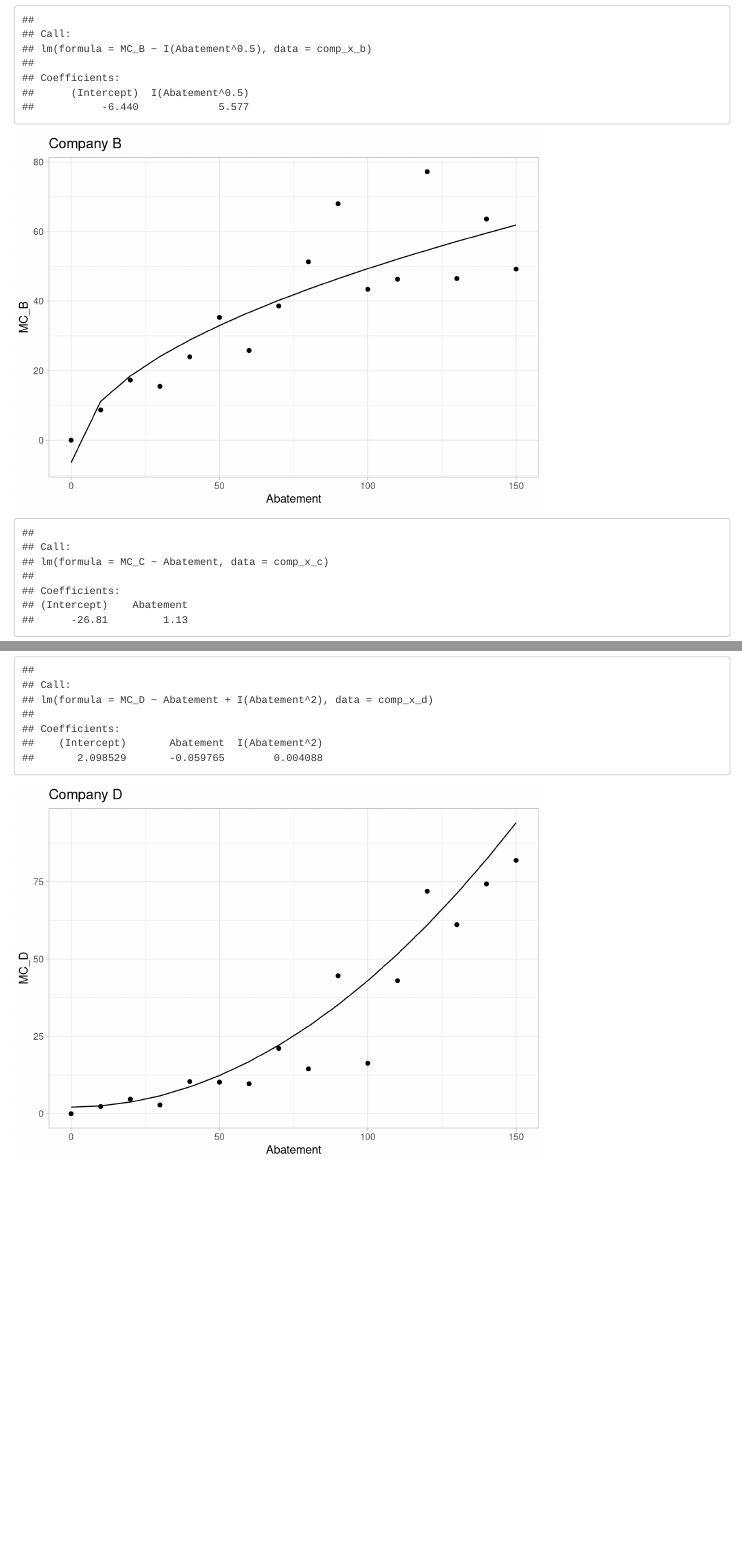
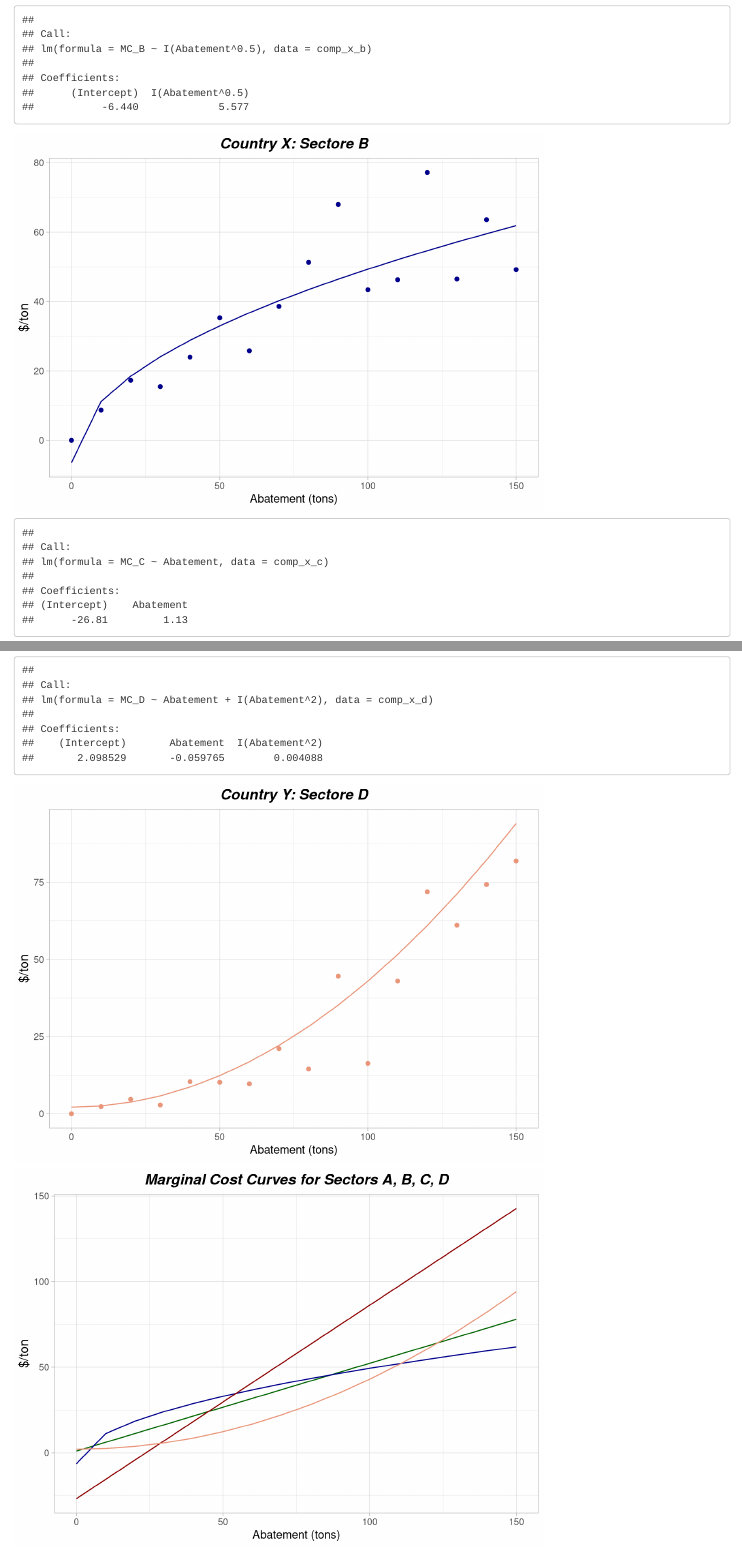
Before and after one commit to shelbywalsh/econ_hw_2, an R Markdown document (Hw_2.Rmd): the page in a window 1100 px wide, from 1100 px down, and a second part further down, joined at a grey line. Rendered offline with R 4.5, knitr and Pandoc, with nearby package versions.

Commit message:
clean graph

````diff
--- a/Hw_2.Rmd
+++ b/Hw_2.Rmd
@@ -83,13 +90,20 @@ comp_x_b <- comp_x_b %>%
 ```{r}
 ggplot(data = comp_x_b, aes(x = Abatement,
                             y = MC_B)) +
-  geom_point() +
+  geom_point(color = "darkblue") +
   #geom_line(data = comp_x_b, aes(x= Abatement,
                                  #y=lm_b)) +
   geom_line(data = comp_x_b, aes(x= Abatement,
-                                 y=lm_poly_b)) +
+                                 y=lm_poly_b),
+            color = "darkblue") +
   theme_light() +
-  labs(title = "Company B")
+  labs(title = "Country X: Sectore B",
+       x = "Abatement (tons)",
+       y = "$/ton") +
+theme(plot.title = element_text(size = 14,
+                                  face = 4,
+        hjust = 0.5)) +
+  theme(axis.title.y = element_text(size = 12))
 ```
 
 ```{r}
@@ -151,12 +172,57 @@ comp_x_d <- comp_x_d %>%
 ```{r}
 ggplot(data = comp_x_d, aes(x = Abatement,
                             y = MC_D)) +
-  geom_point() +
+  geom_point(color = "darksalmon") +
   #geom_line(data = comp_x_d, aes(x= Abatement,
                                  #y=lm_d)) +
   geom_line(data = comp_x_d, aes(x= Abatement,
-                                 y=lm_poly_d)) +
+                                 y=lm_poly_d),
+            color = "darksalmon") +
   theme_light() +
-  labs(title = "Company D")
+  labs(title = "Country Y: Sectore D",
+       x = "Abatement (tons)",
+       y = "$/ton") +
+theme(plot.title = element_text(size = 14,
+                                  face = 4,
+        hjust = 0.5)) +
+  theme(axis.title.y = element_text(size = 12))
 
 ```
+
+```{r}
+#all 4 marginal costs on one graph
+
+mc_estimate <- econ_abb %>%
+  mutate(lm_a = 1 + 0.513*Abatement) %>%
+   mutate(lm_poly_b = -6.440 +5.577*Abatement^0.5) %>%
+   mutate(lm_c = -26.81 + 1.13*Abatement) %>%
+  mutate(lm_poly_d = 2.098529 +0.004088*Abatement^2) %>%
+  select(Abatement, lm_a, lm_poly_b, lm_c, lm_poly_d)
+
+```
+
+```{r}
+ggplot(data = mc_estimate, aes(x = Abatement,
+                            y = lm_c, lm_a, lm_poly_b, lm_poly_d)) +
+  geom_line(data = mc_estimate, aes(x = Abatement,
+                                    y = lm_a),
+            color = "darkgreen")+
+  geom_line(data = mc_estimate, aes(x = Abatement,
+                                    y = lm_poly_b),
+            color = "darkblue")+
+  geom_line(data = mc_estimate, aes(x = Abatement,
+                                    y = lm_c),
+            color = "darkred")+
+  geom_line(data = mc_estimate, aes(x = Abatement,
+                                    y = lm_poly_d),
+            color = "darksalmon")+
+  theme_light() +
+  labs(title = "Marginal Cost Curves for Sectors A, B, C, D",
+       x = "Abatement (tons)",
+       y = "$/ton") +
+theme(plot.title = element_text(size = 14,
+                                  face = 4,
+        hjust = 0.5)) +
+  theme(axis.title.y = element_text(size = 12))
+
+```
````
Also changed, not shown: Hw_2.html, Hw_2.Rmd (26 more changed lines).
